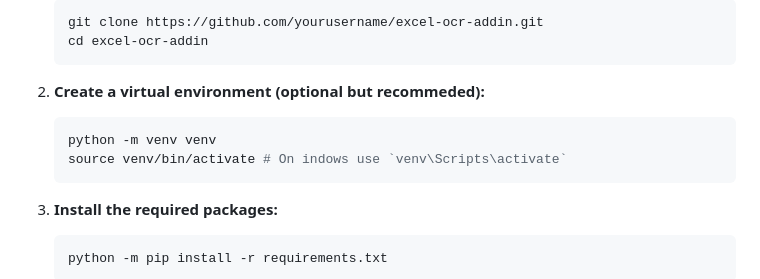
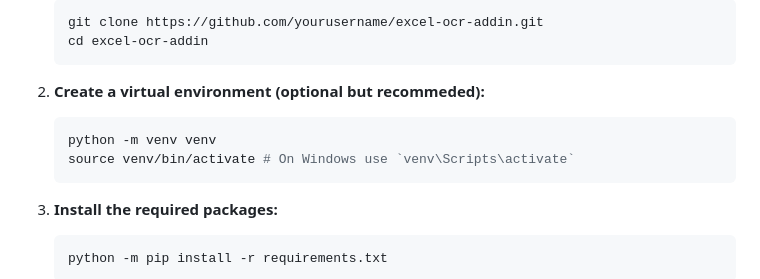
Before and after one commit to Aerith13/EXCEL-OCR-ADD-IN, a Markdown page: README.md, the part around the change. Drawn GitHub-style.

````diff
--- a/README.md
+++ b/README.md
@@ -36,7 +36,7 @@ To set up the project, follow these steps.
 2. **Create a virtual environment (optional but recommeded):**
    ```bash
    python -m venv venv
-   source venv/bin/activate # On indows use `venv\Scripts\activate`
+   source venv/bin/activate # On Windows use `venv\Scripts\activate`
    ```
 
 3. **Install the required packages:**
````
